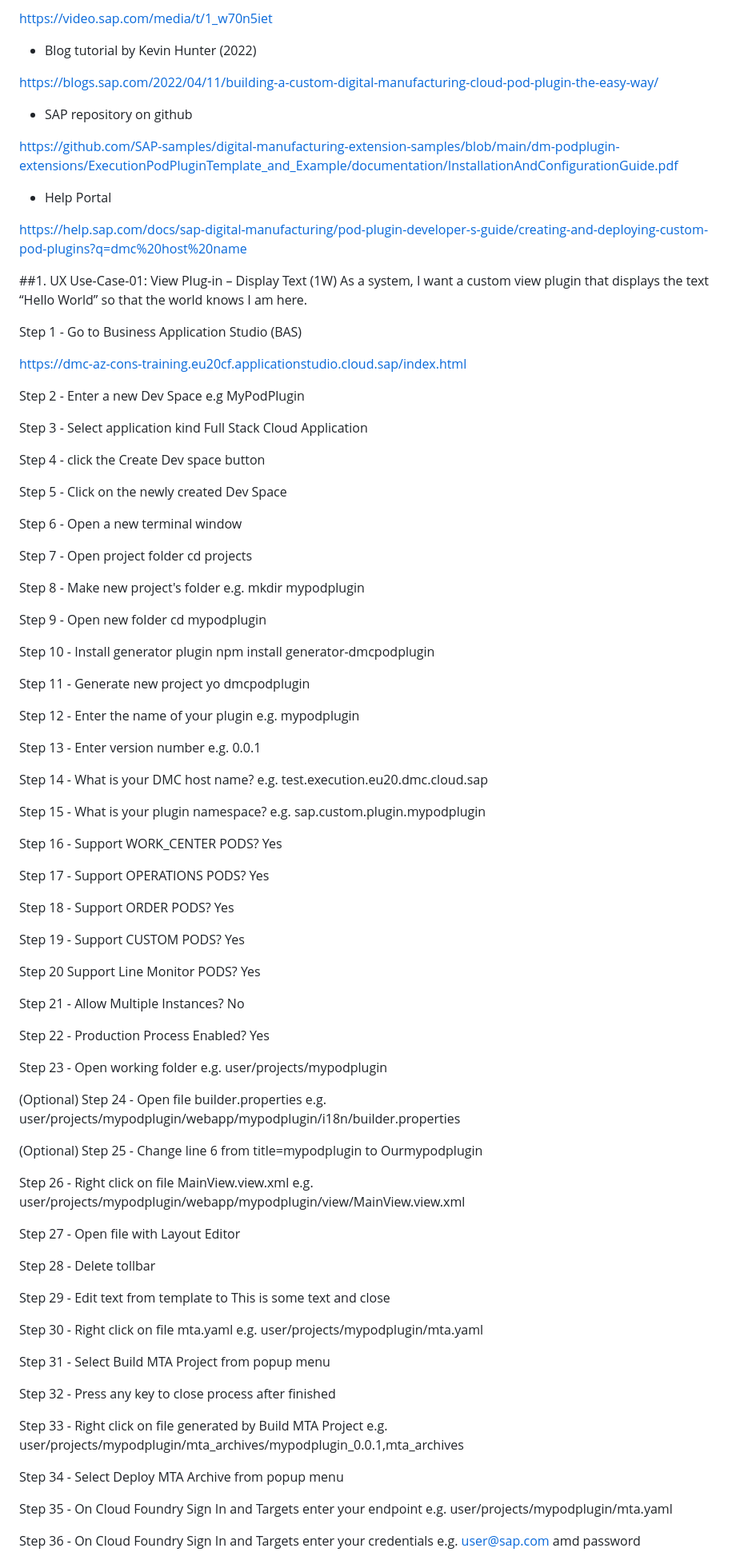
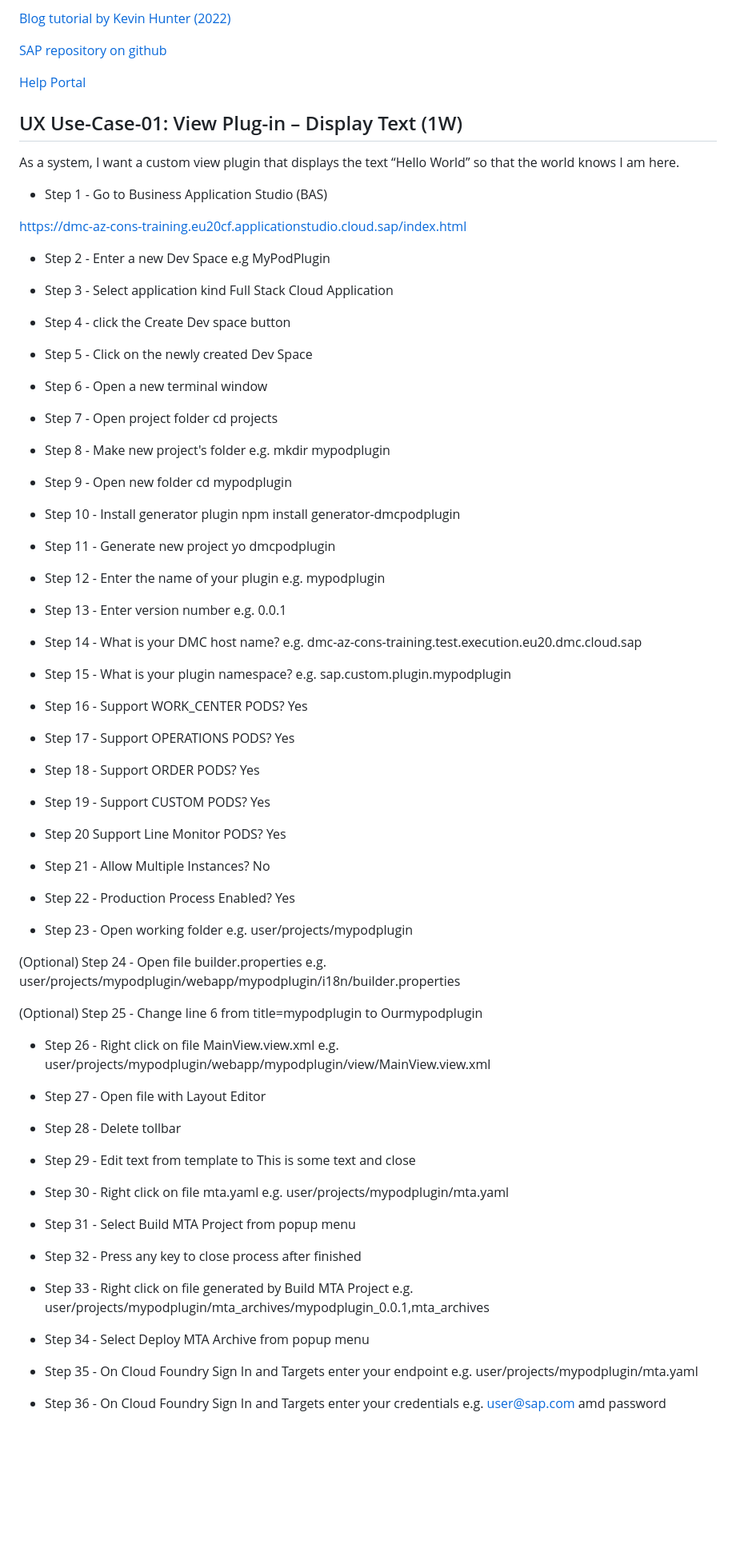
Before and after one commit to rixiobarrios/mypodplugin, a Markdown page: README.md, the part around one of its changes. Shown at 80% size. Drawn GitHub-style; blank space fills up the shorter version.

```diff
--- a/README.md
+++ b/README.md
@@ -4,86 +4,78 @@
 
-https://video.sap.com/media/t/1_w70n5iet
+[Blog tutorial by Kevin Hunter (2022)](https://blogs.sap.com/2022/04/11/building-a-custom-digital-manufacturing-cloud-pod-plugin-the-easy-way/)
 
-- Blog tutorial by Kevin Hunter (2022)
+[SAP repository on github](https://github.com/SAP-samples/digital-manufacturing-extension-samples/blob/main/dm-podplugin-extensions/ExecutionPodPluginTemplate_and_Example/documentation/InstallationAndConfigurationGuide.pdf)
 
-https://blogs.sap.com/2022/04/11/building-a-custom-digital-manufacturing-cloud-pod-plugin-the-easy-way/
+[Help Portal](https://help.sap.com/docs/sap-digital-manufacturing/pod-plugin-developer-s-guide/creating-and-deploying-custom-pod-plugins?q=dmc%20host%20name)
 
-- SAP repository on github
-
-https://github.com/SAP-samples/digital-manufacturing-extension-samples/blob/main/dm-podplugin-extensions/ExecutionPodPluginTemplate_and_Example/documentation/InstallationAndConfigurationGuide.pdf
-
-- Help Portal
-
-https://help.sap.com/docs/sap-digital-manufacturing/pod-plugin-developer-s-guide/creating-and-deploying-custom-pod-plugins?q=dmc%20host%20name
-
-##1. UX Use-Case-01: View Plug-in – Display Text (1W)
+## UX Use-Case-01: View Plug-in – Display Text (1W)
 As a system, I want a custom view plugin that displays the text “Hello World” so that the world knows I am here.
 
-Step 1 - Go to Business Application Studio (BAS)
+- Step 1 - Go to Business Application Studio (BAS)
 
 https://dmc-az-cons-training.eu20cf.applicationstudio.cloud.sap/index.html
 
-Step 2 - Enter a new Dev Space
+- Step 2 - Enter a new Dev Space
 e.g MyPodPlugin
 
-Step 3 - Select application kind
+- Step 3 - Select application kind
 Full Stack Cloud Application
 
-Step 4 - click the Create Dev space button
+- Step 4 - click the Create Dev space button
 
-Step 5 - Click on the newly created Dev Space
+- Step 5 - Click on the newly created Dev Space
 
-Step 6 - Open a new terminal window
+- Step 6 - Open a new terminal window
 
-Step 7 - Open project folder
+- Step 7 - Open project folder
 cd projects
 
-Step 8 - Make new project's folder
+- Step 8 - Make new project's folder
 e.g. mkdir mypodplugin
 
-Step 9 - Open new folder
+- Step 9 - Open new folder
 cd mypodplugin
 
-Step 10 - Install generator plugin
+- Step 10 - Install generator plugin
 npm install generator-dmcpodplugin
 
-Step 11 - Generate new project
+- Step 11 - Generate new project
 yo dmcpodplugin
 
-Step 12 - Enter the name of your plugin
+- Step 12 - Enter the name of your plugin
 e.g. mypodplugin
 
-Step 13 - Enter version number
+- Step 13 - Enter version number
 e.g. 0.0.1
 
-Step 14 - What is your DMC host name?
-e.g. test.execution.eu20.dmc.cloud.sap
+- Step 14 - What is your DMC host name?
+e.g. dmc-az-cons-training.test.execution.eu20.dmc.cloud.sap
 
-Step 15 - What is your plugin namespace?
+- Step 15 - What is your plugin namespace?
 e.g. sap.custom.plugin.mypodplugin
 
-Step 16 - Support WORK_CENTER PODS?
+- Step 16 - Support WORK_CENTER PODS?
 Yes
 
-Step 17 - Support OPERATIONS PODS?
+- Step 17 - Support OPERATIONS PODS?
 Yes
 
-Step 18 - Support ORDER PODS?
+- Step 18 - Support ORDER PODS?
 Yes
 
-Step 19 - Support CUSTOM PODS?
+- Step 19 - Support CUSTOM PODS?
 Yes
 
-Step 20 Support Line Monitor PODS?
+- Step 20 Support Line Monitor PODS?
 Yes
 
-Step 21 - Allow Multiple Instances?
+- Step 21 - Allow Multiple Instances?
 No
 
-Step 22 - Production Process Enabled?
+- Step 22 - Production Process Enabled?
 Yes
 
-Step 23 - Open working folder
+- Step 23 - Open working folder
 e.g. user/projects/mypodplugin
 
 (Optional) Step 24 - Open file builder.properties
@@ -91,30 +83,30 @@ e.g. user/projects/mypodplugin/webapp/mypodplugin/i18n/builder.properties
 
 (Optional) Step 25 - Change line 6 from title=mypodplugin to Ourmypodplugin
 
-Step 26 - Right click on file MainView.view.xml
+- Step 26 - Right click on file MainView.view.xml
 e.g. user/projects/mypodplugin/webapp/mypodplugin/view/MainView.view.xml
 
-Step 27 - Open file with Layout Editor
+- Step 27 - Open file with Layout Editor
 
-Step 28 - Delete tollbar
+- Step 28 - Delete tollbar
 
-Step 29 - Edit text from template to This is some text and close
+- Step 29 - Edit text from template to This is some text and close
 
-Step 30 - Right click on file mta.yaml
+- Step 30 - Right click on file mta.yaml
 e.g. user/projects/mypodplugin/mta.yaml
 
-Step 31 - Select Build MTA Project from popup menu
+- Step 31 - Select Build MTA Project from popup menu
 
-Step 32 - Press any key to close process after finished
+- Step 32 - Press any key to close process after finished
 
-Step 33 - Right click on file generated by Build MTA Project
+- Step 33 - Right click on file generated by Build MTA Project
 e.g. user/projects/mypodplugin/mta_archives/mypodplugin_0.0.1,mta_archives
 
-Step 34 - Select Deploy MTA Archive from popup menu
+- Step 34 - Select Deploy MTA Archive from popup menu
 
-Step 35 - On Cloud Foundry Sign In and Targets enter your endpoint
+- Step 35 - On Cloud Foundry Sign In and Targets enter your endpoint
 e.g. user/projects/mypodplugin/mta.yaml
 
-Step 36 - On Cloud Foundry Sign In and Targets enter your credentials
+- Step 36 - On Cloud Foundry Sign In and Targets enter your credentials
 e.g. user@sap.com amd password
 
```
Also changed, not shown: other parts of README.md (+22 -22 lines).
